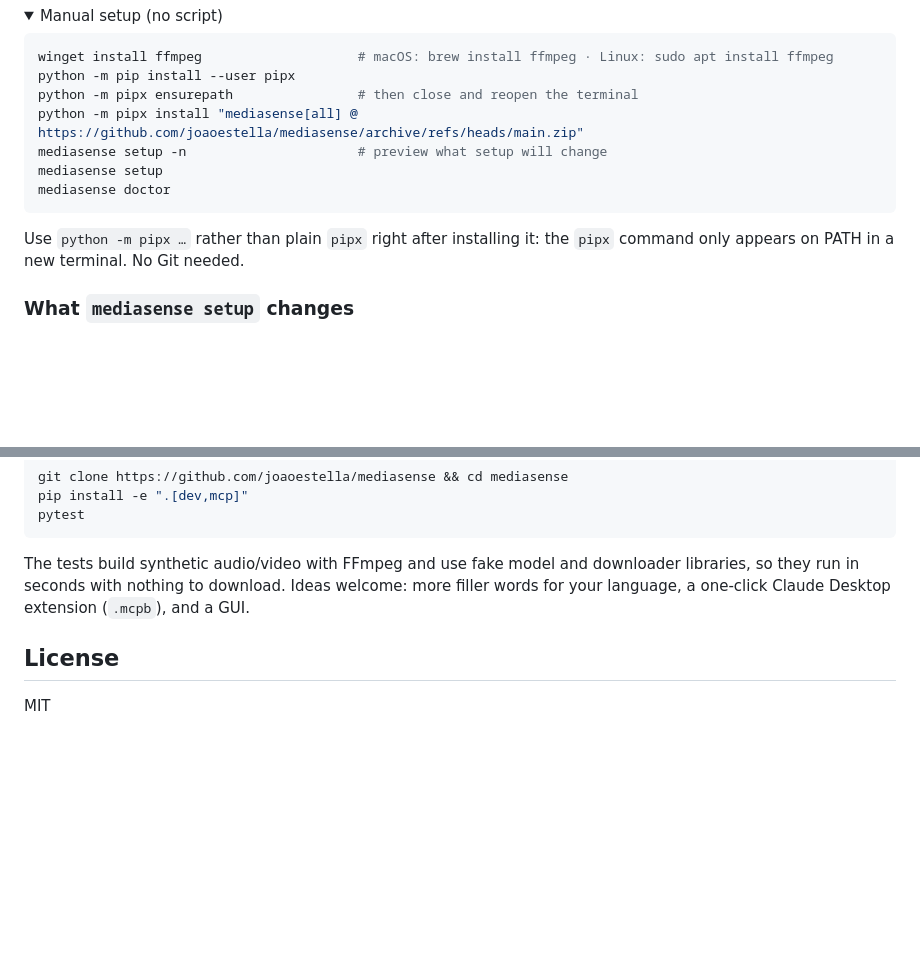
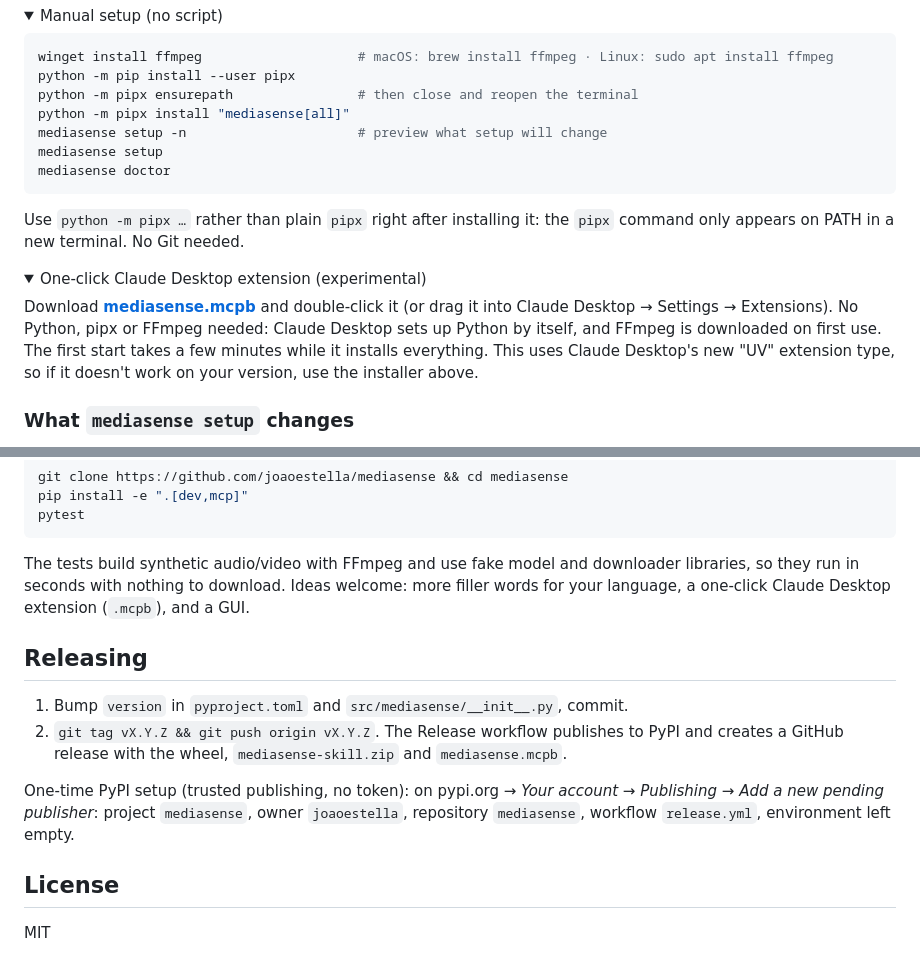
Before and after one commit to joaoestella/mediasense, a Markdown page: README.md, 2 parts joined by grey strips. Drawn GitHub-style; folded sections open; blank space fills up the shorter version.

```diff
--- a/README.md
+++ b/README.md
@@ -63,7 +63,7 @@ macOS/Linux) and `pipx` via pip — then `pipx install`s mediasense from this re
 winget install ffmpeg                    # macOS: brew install ffmpeg · Linux: sudo apt install ffmpeg
 python -m pip install --user pipx
 python -m pipx ensurepath                # then close and reopen the terminal
-python -m pipx install "mediasense[all] @ https://github.com/joaoestella/mediasense/archive/refs/heads/main.zip"
+python -m pipx install "mediasense[all]"
 mediasense setup -n                      # preview what setup will change
 mediasense setup
 mediasense doctor
@@ -71,6 +71,16 @@ mediasense doctor
 
 Use `python -m pipx …` rather than plain `pipx` right after installing it: the `pipx` command only
 appears on PATH in a new terminal. No Git needed.
+</details>
+
+<details>
+<summary>One-click Claude Desktop extension (experimental)</summary>
+
+Download **[mediasense.mcpb](https://github.com/joaoestella/mediasense/releases/latest/download/mediasense.mcpb)**
+and double-click it (or drag it into Claude Desktop → Settings → Extensions). No Python, pipx or
+FFmpeg needed: Claude Desktop sets up Python by itself, and FFmpeg is downloaded on first use. The
+first start takes a few minutes while it installs everything. This uses Claude Desktop's new "UV"
+extension type, so if it doesn't work on your version, use the installer above.
 </details>
 
 ### What `mediasense setup` changes
@@ -194,6 +204,16 @@ The tests build synthetic audio/video with FFmpeg and use fake model and downloa
 run in seconds with nothing to download. Ideas welcome: more filler words for your language, a
 one-click Claude Desktop extension (`.mcpb`), and a GUI.
 
+## Releasing
+
+1. Bump `version` in `pyproject.toml` and `src/mediasense/__init__.py`, commit.
+2. `git tag vX.Y.Z && git push origin vX.Y.Z`. The Release workflow publishes to PyPI and creates a
+   GitHub release with the wheel, `mediasense-skill.zip` and `mediasense.mcpb`.
+
+One-time PyPI setup (trusted publishing, no token): on pypi.org → *Your account → Publishing → Add a
+new pending publisher*: project `mediasense`, owner `joaoestella`, repository `mediasense`, workflow
+`release.yml`, environment left empty.
+
 ## License
 
 MIT
```
Also changed, not shown: README.pt-BR.md (+8 -1 lines), mcpb/icon.png (added), 13 other files.
